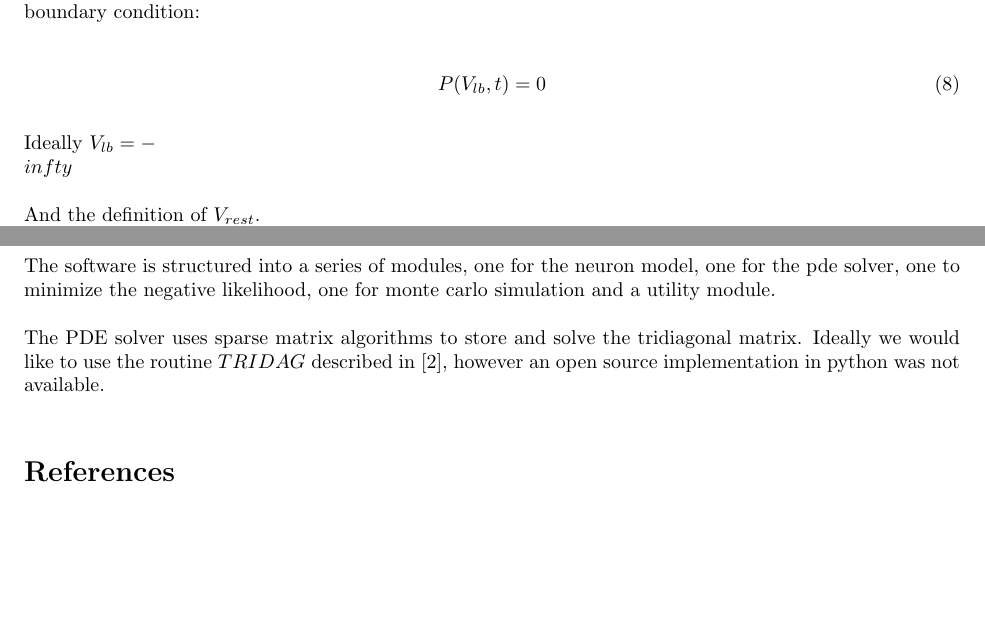
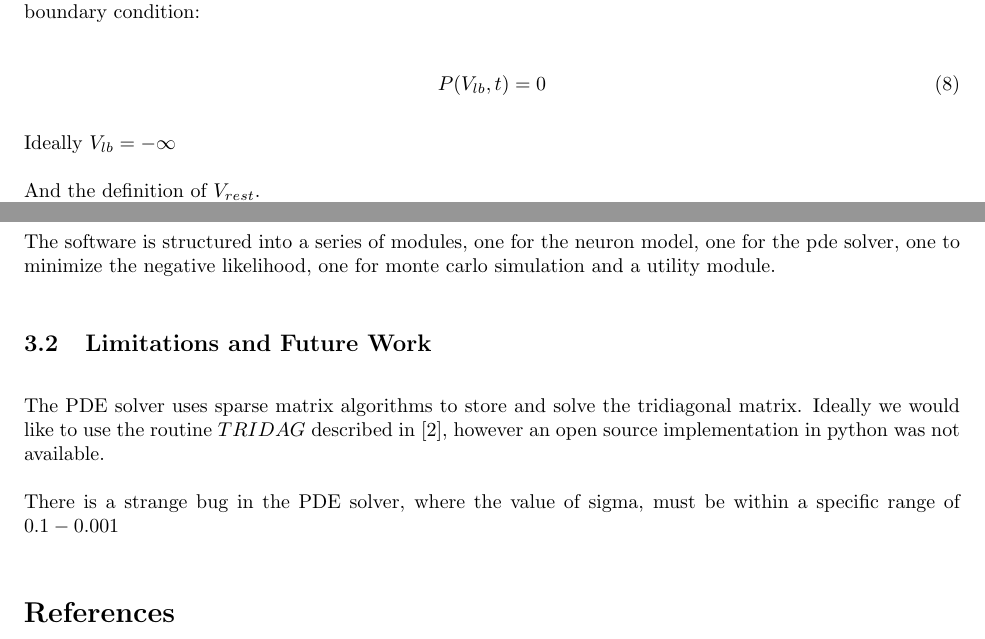
Before and after one commit to esc/molif, a LaTeX document (documentation/documentation.tex): two parts of pages 2 and 5 of 5, joined at a grey line, cut so that both start at the same text, the shorter picture padded with empty space. Compiled offline with pdfLaTeX.

Commit message:
Added section "Limitations and Future Work"

```diff
--- a/documentation/documentation.tex
+++ b/documentation/documentation.tex
@@ -85,7 +85,7 @@ voltage $V_{lb}$, so this becomes an additional boundary condition:
     P(V_{lb},t) = 0
 \end{equation}
 
-Ideally $V_{lb} = -\\infty $
+Ideally $V_{lb} = -\infty $
 
 And the definition of $V_{rest}$.
 \begin{equation}
@@ -293,10 +293,14 @@ The software is structured into a series of modules, one for the neuron model,
 one for the pde solver, one to minimize the negative likelihood, one for monte
 carlo simulation and a utility module.
 
+\subsection{Limitations and Future Work}
+
 The PDE solver uses sparse matrix algorithms to store and solve the
 tridiagonal matrix. Ideally we would like to use the routine $TRIDAG$
 described in \cite{press}, however an open source implementation in python was not available.
 
+There is a strange bug in the PDE solver, where the value of sigma, must be within a specific range of $0.1 - 0.001$
+
 \bibliography{documentation}{ \bibliographystyle{abbrv} }
 
 \end{document}
```
Also changed, not shown: documentation/documentation.pdf.
